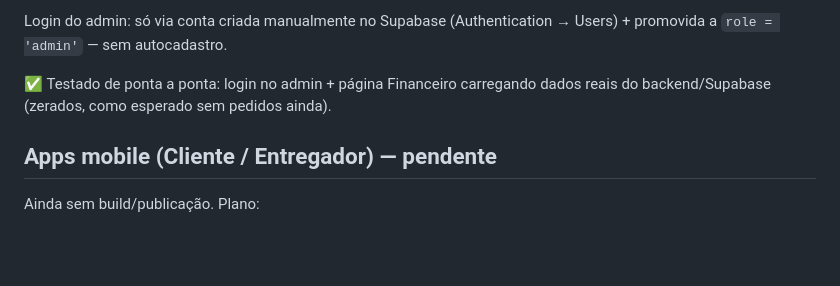
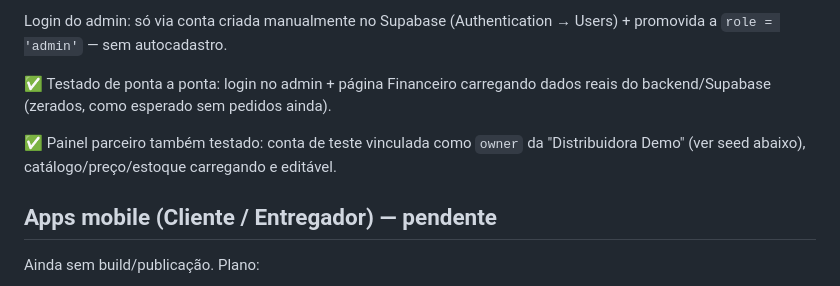
Before and after one commit to gallzeraadelivery/guelasecodelivery, a Markdown page: DEPLOYMENT.md, the part around the change. Drawn GitHub-style; blank space fills up the shorter version.

Commit message:
Confirmar teste end-to-end do painel parceiro
Co-Authored-By: Claude Sonnet 5 <noreply@anthropic.com>
Claude-Session: https://claude.ai/code/session_016qWPJCtiGgw5yjwRBkEKEy

```diff
--- a/DEPLOYMENT.md
+++ b/DEPLOYMENT.md
@@ -85,6 +85,10 @@ Login do admin: só via conta criada manualmente no Supabase (Authentication
 ✅ Testado de ponta a ponta: login no admin + página Financeiro carregando
 dados reais do backend/Supabase (zerados, como esperado sem pedidos ainda).
 
+✅ Painel parceiro também testado: conta de teste vinculada como `owner` da
+"Distribuidora Demo" (ver seed abaixo), catálogo/preço/estoque carregando e
+editável.
+
 ## Apps mobile (Cliente / Entregador) — pendente
 
 Ainda sem build/publicação. Plano:
```
